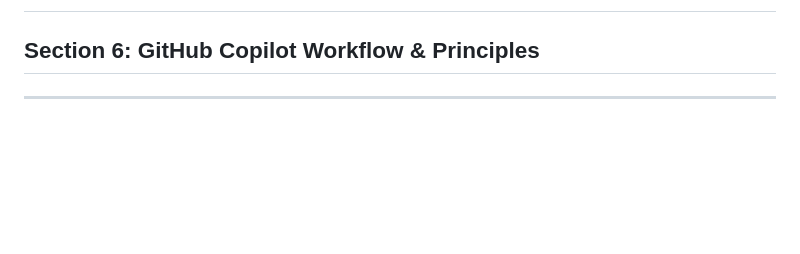
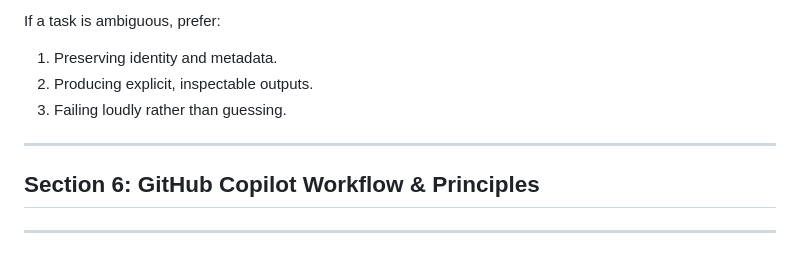
Before and after one commit to displacedalarm9/dev.kabreneman.us, a Markdown page: .github/copilot-instructions.md, the part around one of its changes. Drawn GitHub-style; blank space fills up the shorter version.

```diff
--- a/.github/copilot-instructions.md
+++ b/.github/copilot-instructions.md
@@ -2,3 +79,9 @@
+If a task is ambiguous, prefer:
+1. Preserving identity and metadata.
+2. Producing explicit, inspectable outputs.
+3. Failing loudly rather than guessing.
+
+---
 
 ## Section 6: GitHub Copilot Workflow & Principles
 
```
Also changed, not shown: other parts of .github/copilot-instructions.md (+77 -0 lines).
